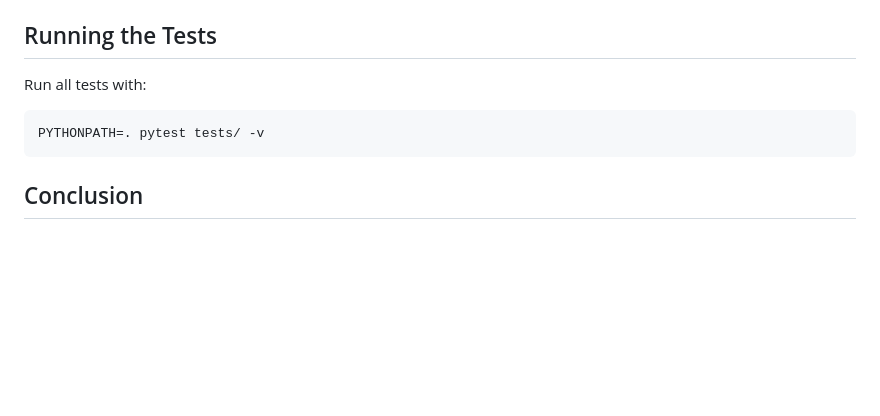
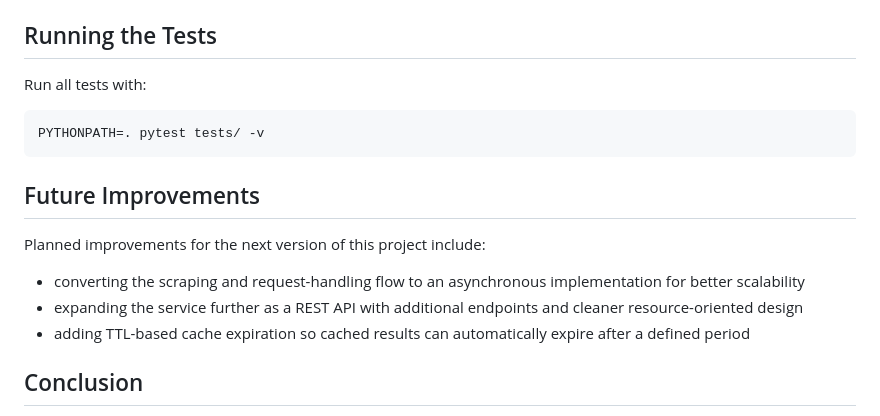
Before and after one commit to Srijan1683/web-scraper-cache-shortener, a Markdown page: README.md, the part around the change. Drawn GitHub-style; blank space fills up the shorter version.

Commit message:
Add future improvements in README

````diff
--- a/README.md
+++ b/README.md
@@ -90,6 +90,14 @@ Run all tests with:
 PYTHONPATH=. pytest tests/ -v
 ```
 
+## Future Improvements
+
+Planned improvements for the next version of this project include:
+
+- converting the scraping and request-handling flow to an asynchronous implementation for better scalability
+- expanding the service further as a REST API with additional endpoints and cleaner resource-oriented design
+- adding TTL-based cache expiration so cached results can automatically expire after a defined period
+
 ## Conclusion
 
 This project demonstrates how a backend application can be built by combining independent components into one workflow. The scraper handles webpage extraction, the shortener produces deterministic short codes, the cache avoids repeated work for the same URL, and the API exposes the final functionality in a usable form.
````
